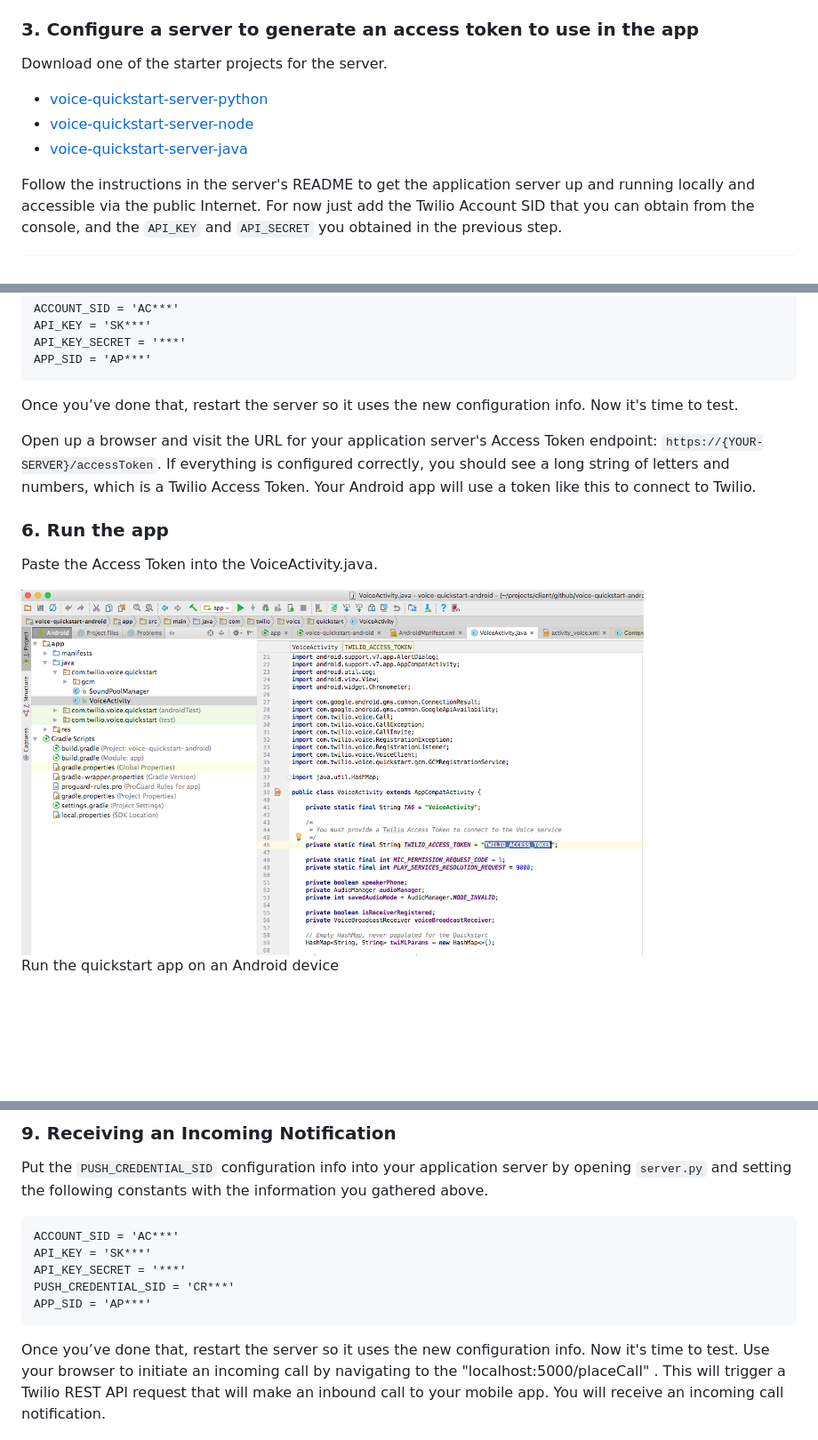
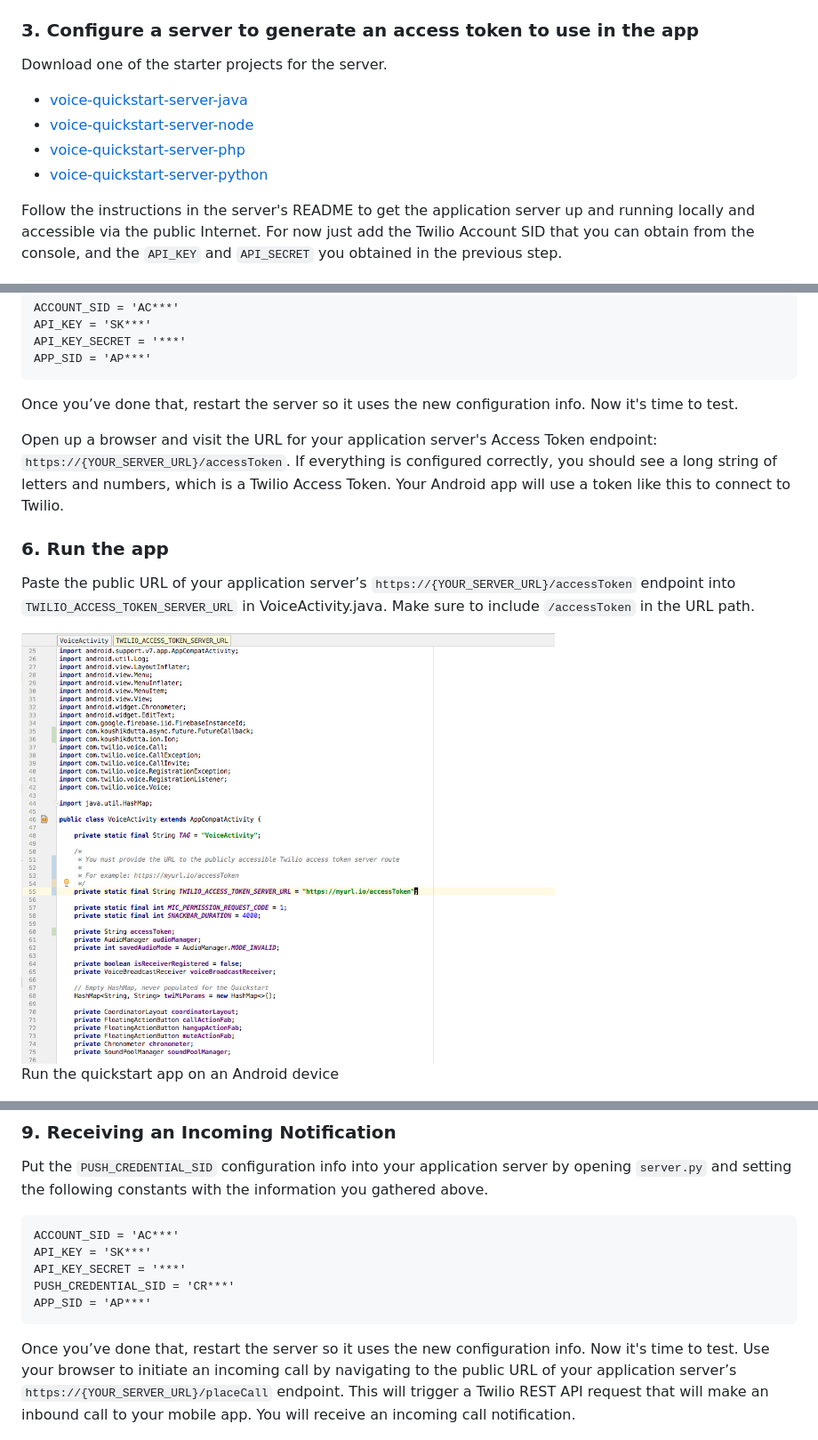
Before and after one commit to twilio/voice-quickstart-android, a Markdown page: README.md, 3 parts joined by grey strips. Shown at 89% size. GitHub-like rendering; pictures changed too: images/quickstart/paste_token.png; blank space fills up the shorter version.

Commit message:
Use access token url

```diff
--- a/README.md
+++ b/README.md
@@ -43,9 +43,10 @@ Save the generated `API_KEY` and `API_KEY_SECRET` in your notepad. You will need
 
 Download one of the starter projects for the server.
 
+* [voice-quickstart-server-java](https://github.com/twilio/voice-quickstart-server-java)
+* [voice-quickstart-server-node](https://github.com/twilio/voice-quickstart-server-node)
+* [voice-quickstart-server-php](https://github.com/twilio/voice-quickstart-server-php)
 * [voice-quickstart-server-python](https://github.com/twilio/voice-quickstart-server-python)
-* [voice-quickstart-server-node](https://github.com/twilio/voice-quickstart-server-node)
-* [voice-quickstart-server-java](https://github.com/twilio/voice-quickstart-server-java)
 
 Follow the instructions in the server's README to get the application server up and running locally and accessible via the public Internet. For now just add the Twilio Account SID that you can obtain from the console, and  the `API_KEY` and `API_SECRET` you obtained in the previous step.
 
@@ -76,14 +77,13 @@ Put the remaining `APP_SID` configuration info into your application server by o
 
 Once you’ve done that, restart the server so it uses the new configuration info. Now it's time to test.
 
-Open up a browser and visit the URL for your application server's Access Token endpoint: `https://{YOUR-SERVER}/accessToken`. If everything is configured correctly, you should see a long string of letters and numbers, which is a Twilio Access Token. Your Android app will use a token like this to connect to Twilio.
+Open up a browser and visit the URL for your application server's Access Token endpoint: `https://{YOUR_SERVER_URL}/accessToken`. If everything is configured correctly, you should see a long string of letters and numbers, which is a Twilio Access Token. Your Android app will use a token like this to connect to Twilio.
 
 ### <a name="bullet6"></a>6. Run the app
 
-Paste the Access Token into the VoiceActivity.java.
+Paste the public URL of your application server’s `https://{YOUR_SERVER_URL}/accessToken` endpoint into `TWILIO_ACCESS_TOKEN_SERVER_URL` in VoiceActivity.java. Make sure to include `/accessToken` in the URL path.
 
-<img width="700px" src="images/quickstart/paste_token.png"/>
-
+<img width="600px" src="images/quickstart/paste_token.png"/>
 
 Run the quickstart app on an Android device
 
@@ -131,7 +131,7 @@ Put the `PUSH_CREDENTIAL_SID` configuration info into your application server by
     PUSH_CREDENTIAL_SID = 'CR***'
     APP_SID = 'AP***'
 
-Once you’ve done that, restart the server so it uses the new configuration info. Now it's time to test. Use your browser to initiate an incoming call by navigating to the "localhost:5000/placeCall" . This will trigger a Twilio REST API request that will make an inbound call to your mobile app. You will receive an incoming call notification.
+Once you’ve done that, restart the server so it uses the new configuration info. Now it's time to test. Use your browser to initiate an incoming call by navigating to the public URL of your application server’s `https://{YOUR_SERVER_URL}/placeCall` endpoint. This will trigger a Twilio REST API request that will make an inbound call to your mobile app. You will receive an incoming call notification.
 
 <img height="500px" src="images/quickstart/incoming_notification.png">"
 
```
Also changed, not shown: 1 other file.
